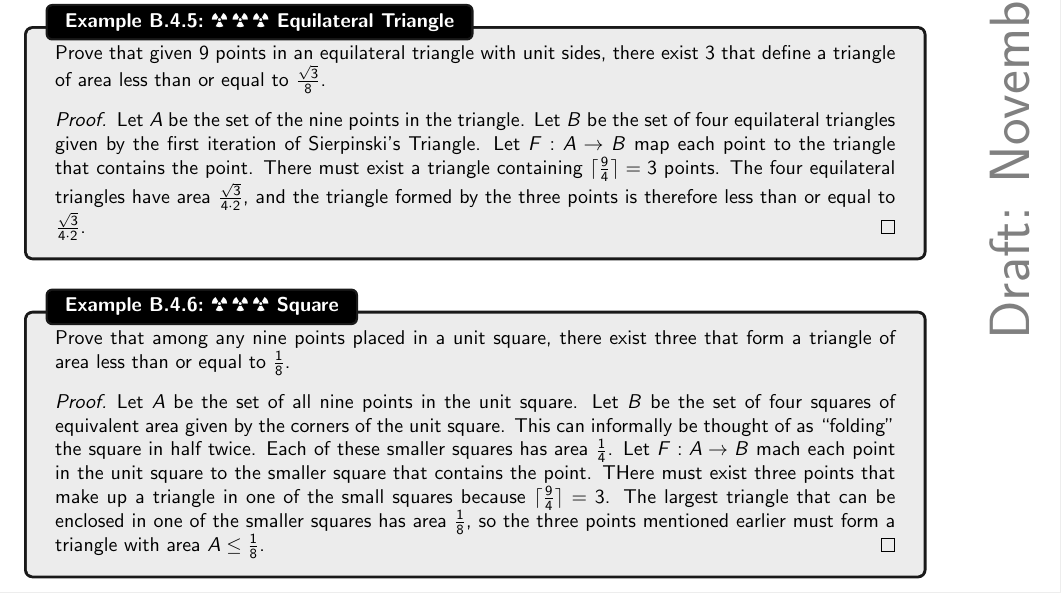
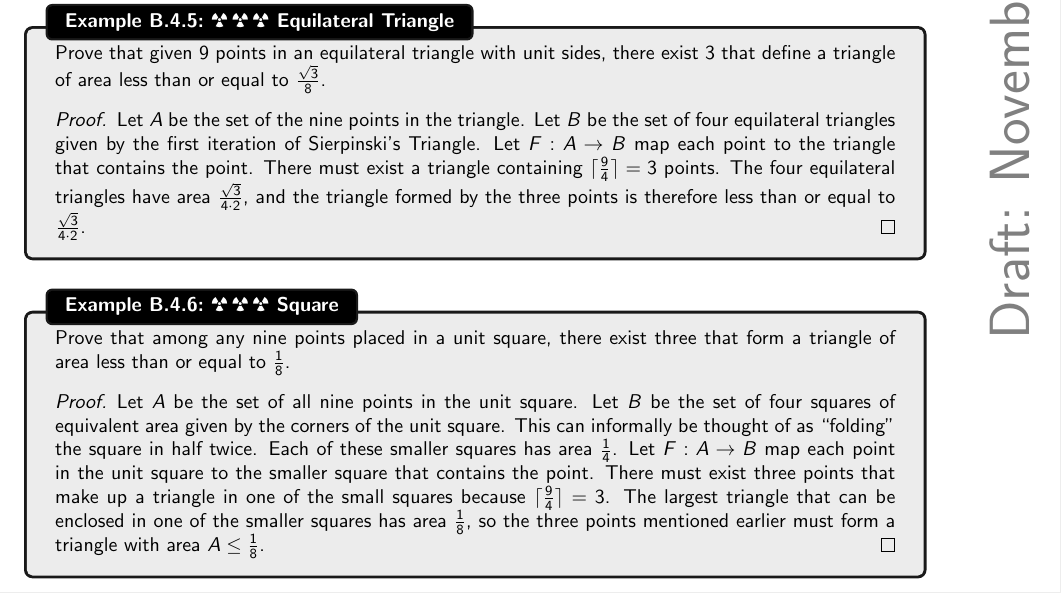
Before and after one commit to officialadithya/MATH-2135-Linear-Algebra-Notes, a LaTeX thesis (main.tex, which reads Chapters/functions.tex): part of page 145 of 145, cut so that both start at the same text. Compiled offline with pdfLaTeX.

Commit message:
Minor typo

```diff
--- a/Chapters/functions.tex
+++ b/Chapters/functions.tex
@@ -388,7 +388,7 @@
 
         Prove that among any nine points placed in a unit square, there exist three that form a triangle of area less than or equal to \(\frac{1}{8}\).
         \begin{proof}
-            Let \(A\) be the set of all nine points in the unit square. Let \(B\) be the set of four squares of equivalent area given by the corners of the unit square. This can informally be thought of as ``folding'' the square in half twice. Each of these smaller squares has area \(\frac{1}{4}\). Let \(F:A\to B\) mach each point in the unit square to the smaller square that contains the point. THere must exist three points that make up a triangle in one of the small squares because \(\ceil{\frac{9}{4}}=3\). The largest triangle that can be enclosed in one of the smaller squares has area \(\frac{1}{8}\), so the three points mentioned earlier must form a triangle with area \(A\leq\frac{1}{8}\).
+            Let \(A\) be the set of all nine points in the unit square. Let \(B\) be the set of four squares of equivalent area given by the corners of the unit square. This can informally be thought of as ``folding'' the square in half twice. Each of these smaller squares has area \(\frac{1}{4}\). Let \(F:A\to B\) map each point in the unit square to the smaller square that contains the point. There must exist three points that make up a triangle in one of the small squares because \(\ceil{\frac{9}{4}}=3\). The largest triangle that can be enclosed in one of the smaller squares has area \(\frac{1}{8}\), so the three points mentioned earlier must form a triangle with area \(A\leq\frac{1}{8}\).
         \end{proof}
 
     \end{example}
```
Also changed, not shown: main.pdf.
